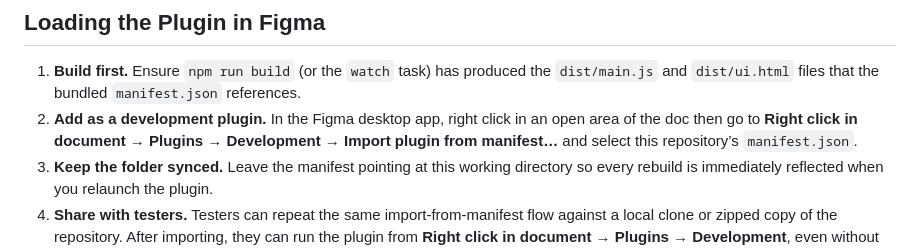
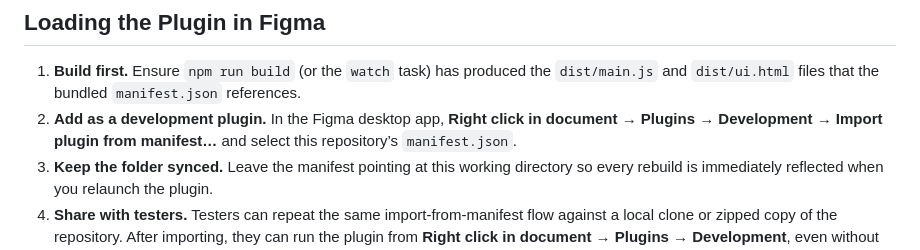
Before and after one commit to itsmedavep/figma-dtcg, a Markdown page: README.md, the part around the change. Rendered like a GitHub page.

```diff
--- a/README.md
+++ b/README.md
@@ -33,7 +33,7 @@ This project bridges Figma variables and the W3C Design Tokens Format by importi
 
 ## Loading the Plugin in Figma
 1. **Build first.** Ensure `npm run build` (or the `watch` task) has produced the `dist/main.js` and `dist/ui.html` files that the bundled `manifest.json` references.
-2. **Add as a development plugin.** In the Figma desktop app, right click in an open area of the doc then go to **Right click in document → Plugins → Development → Import plugin from manifest…** and select this repository’s `manifest.json`.
+2. **Add as a development plugin.** In the Figma desktop app, **Right click in document → Plugins → Development → Import plugin from manifest…** and select this repository’s `manifest.json`.
 3. **Keep the folder synced.** Leave the manifest pointing at this working directory so every rebuild is immediately reflected when you relaunch the plugin.
 4. **Share with testers.** Testers can repeat the same import-from-manifest flow against a local clone or zipped copy of the repository. After importing, they can run the plugin from **Right click in document → Plugins → Development**, even without Node.js installed.
 5. **Network permissions.** The manifest enables GitHub network access; review the allowed domains if your organization applies additional sandbox restrictions.
```
